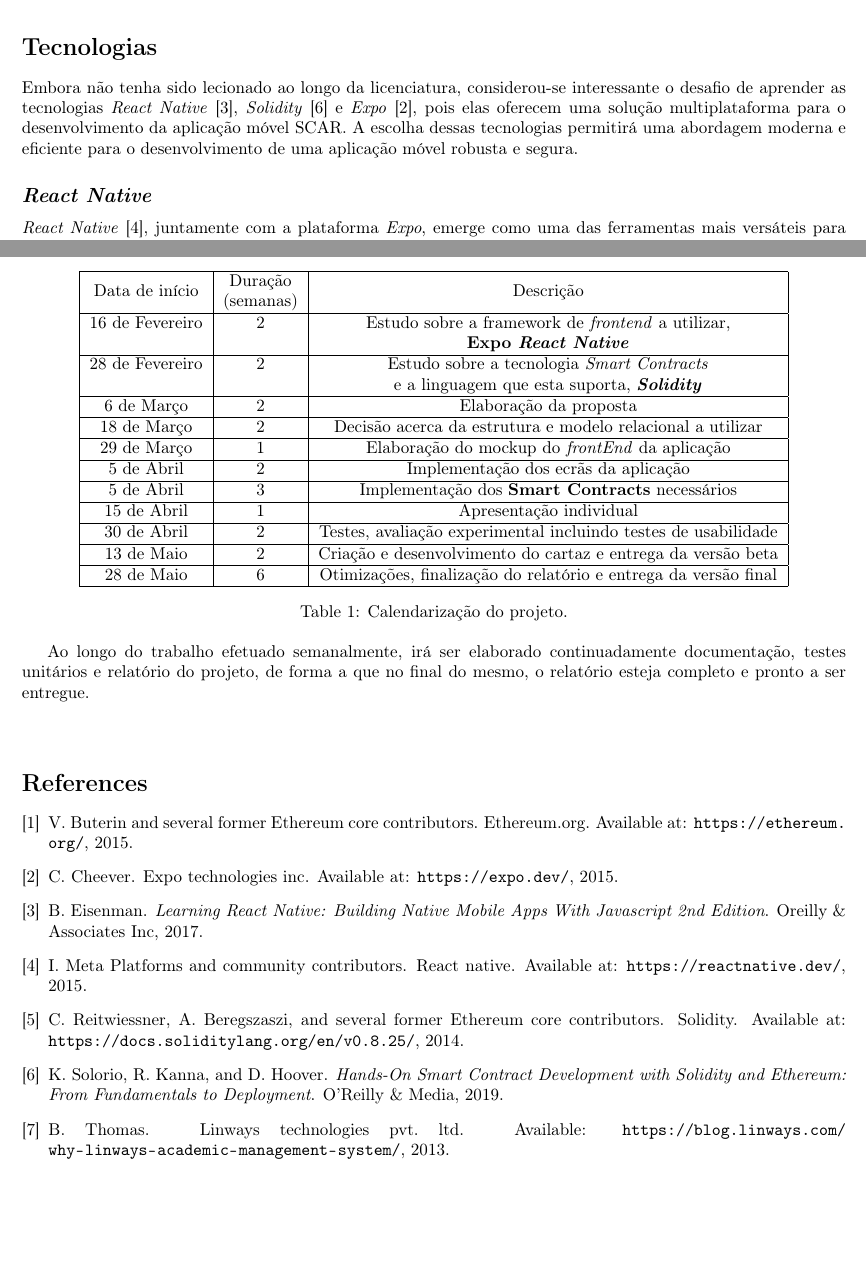
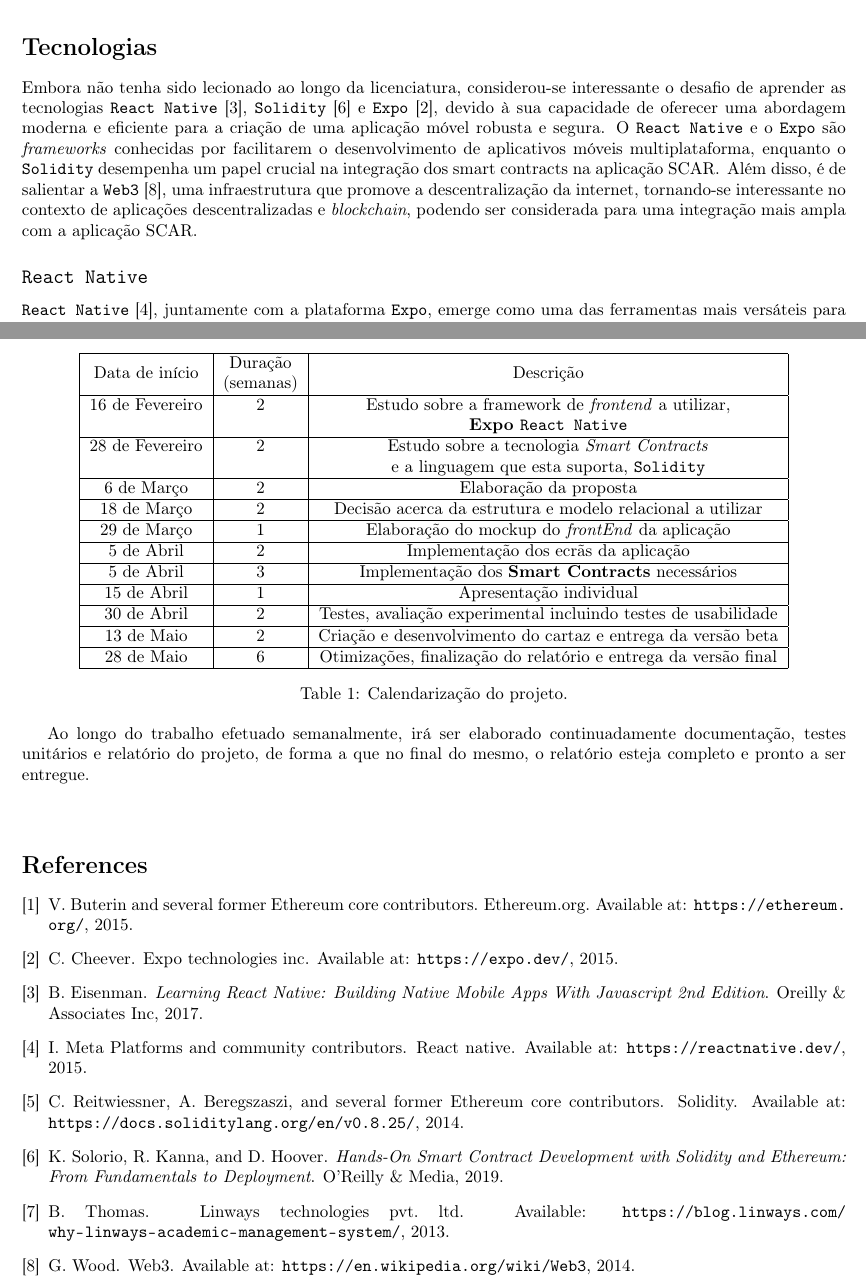
Before and after one commit to DiGo-Certify/DiGo-certify-app, a LaTeX document (docs/project-proposal/project-proposal.tex): two parts of pages 2 and 4 of 4, joined at a grey line, cut so that both start at the same text, the shorter picture padded with empty space. Compiled offline with pdfLaTeX.

Commit message:
Some changes on text style and improving on Tecnlogy introduction of proposal

```diff
--- a/docs/project-proposal/project-proposal.tex
+++ b/docs/project-proposal/project-proposal.tex
@@ -77,13 +77,14 @@ proporcionando uma solução segura e eficiente para alunos ou \textit{alumni},
 \section*{Tecnologias}
 
 Embora não tenha sido lecionado ao longo da licenciatura, considerou-se interessante o desafio de aprender
-as tecnologias \textit{React Native}~\cite{ReactNativeBook}, \textit{Solidity}~\cite{SolidityBook} e \textit{Expo}~\cite{Expo}, pois elas oferecem uma solução multiplataforma para o
-desenvolvimento da aplicação móvel SCAR. A escolha dessas tecnologias permitirá uma abordagem moderna e
-eficiente para o desenvolvimento de uma aplicação móvel robusta e segura.
+as tecnologias \texttt{React Native}~\cite{ReactNativeBook}, \texttt{Solidity}~\cite{SolidityBook} e \texttt{Expo}~\cite{Expo},
+devido à sua capacidade de oferecer uma abordagem moderna e eficiente para a criação de uma aplicação móvel robusta e segura.
+O \texttt{React Native} e o \texttt{Expo} são \textit{frameworks} conhecidas por facilitarem o desenvolvimento de aplicativos móveis multiplataforma,
+enquanto o \texttt{Solidity} desempenha um papel crucial na integração dos smart contracts na aplicação SCAR\@.
+Além disso, é de salientar a \texttt{Web3}~\cite{Web3}, uma infraestrutura que promove a descentralização da internet, tornando-se interessante no contexto de
+aplicações descentralizadas e \textit{blockchain}, podendo ser considerada para uma integração mais ampla com a aplicação SCAR\@.
 
-\subsection*{\textit{React Native}}
+\subsection*{\texttt{React Native}}
 
-\textit{React Native}~\cite{ReactNativeDocs}, juntamente com a plataforma \textit{Expo}, emerge como uma das ferramentas mais versáteis
-para o desenvolvimento de aplicações móveis. Ao unir a eficiência do \textit{React.js} com a capacidade de compilação
-nativa, \textit{React Native} permite aos programadores criar aplicações móveis robustas e de alto desempenho
-com uma base de código compartilhada. A plataforma \textit{Expo}, por sua vez, oferece um conjunto de ferramentas
+\texttt{React Native}~\cite{ReactNativeDocs}, juntamente com a plataforma \texttt{Expo}, emerge como uma das ferramentas mais versáteis
+para o desenvolvimento de aplicações móveis. Ao unir a eficiência do \texttt{React.js} com a capacidade de compilação
@@ -173,9 +176,9 @@ de faculdade. Cada um desempenha um papel crucial no ecossistema da aplicação.
         \hline
         Data de início  & \begin{tabular}{@{}c@{}}Duração \\ (semanas)\end{tabular} & Descrição                                                       \\
         \hline
-        16 de Fevereiro & 2                                                         & Estudo sobre a framework de \textit{frontend} a utilizar,       \\ & & \textbf{Expo \textit{React Native}}                  \\
+        16 de Fevereiro & 2                                                         & Estudo sobre a framework de \textit{frontend} a utilizar,       \\ & & \textbf{Expo \texttt{React Native}}                  \\
         \hline
-        28 de Fevereiro & 2                                                         & Estudo sobre a tecnologia \textit{Smart Contracts}              \\ & & e a linguagem que esta suporta, \textbf{\textit{Solidity}}        \\
+        28 de Fevereiro & 2                                                         & Estudo sobre a tecnologia \textit{Smart Contracts}              \\ & & e a linguagem que esta suporta, \textbf{\texttt{Solidity}}        \\
         \hline
         6 de Março      & 2                                                         & Elaboração da proposta                                          \\
         \hline
```
Also changed, not shown: docs/project-proposal/references.bib (+7 -0 lines), docs/project-proposal/project-proposal.pdf, docs/project-proposal/project-proposal.tex (18 more changed lines).
